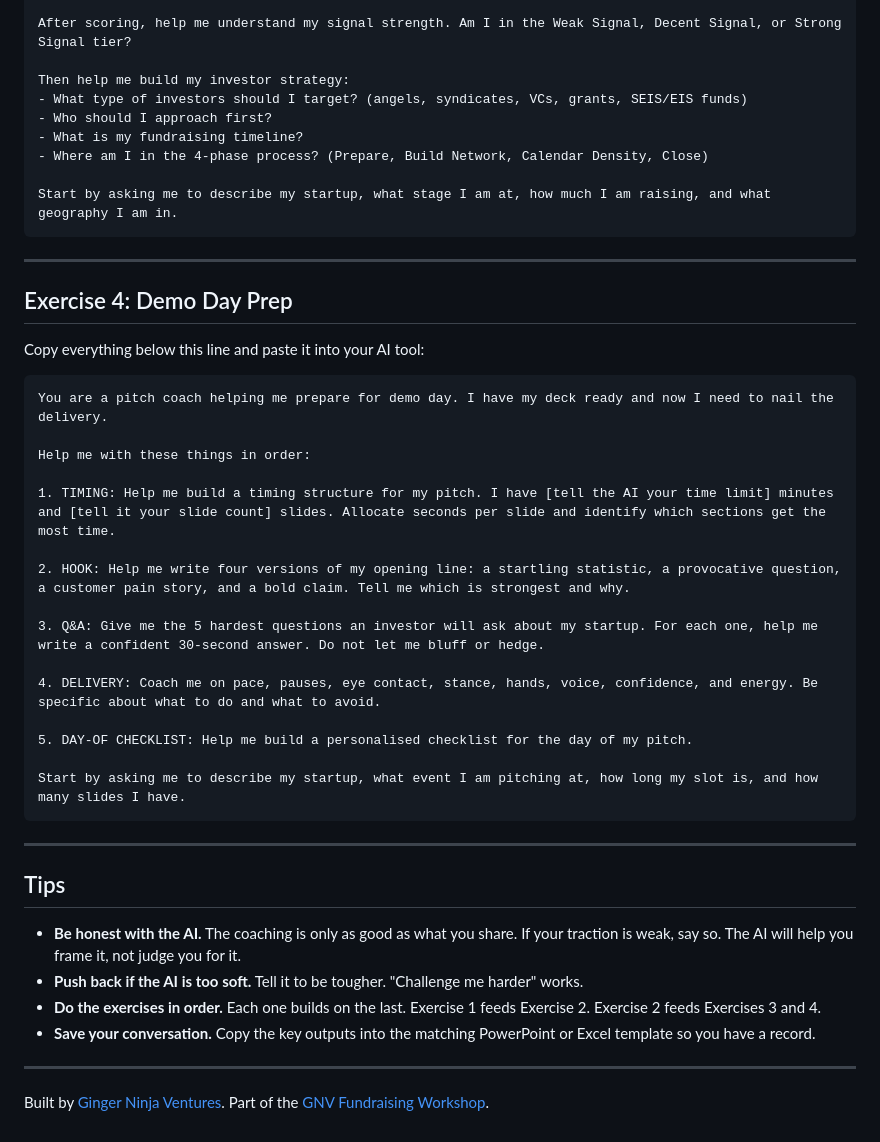
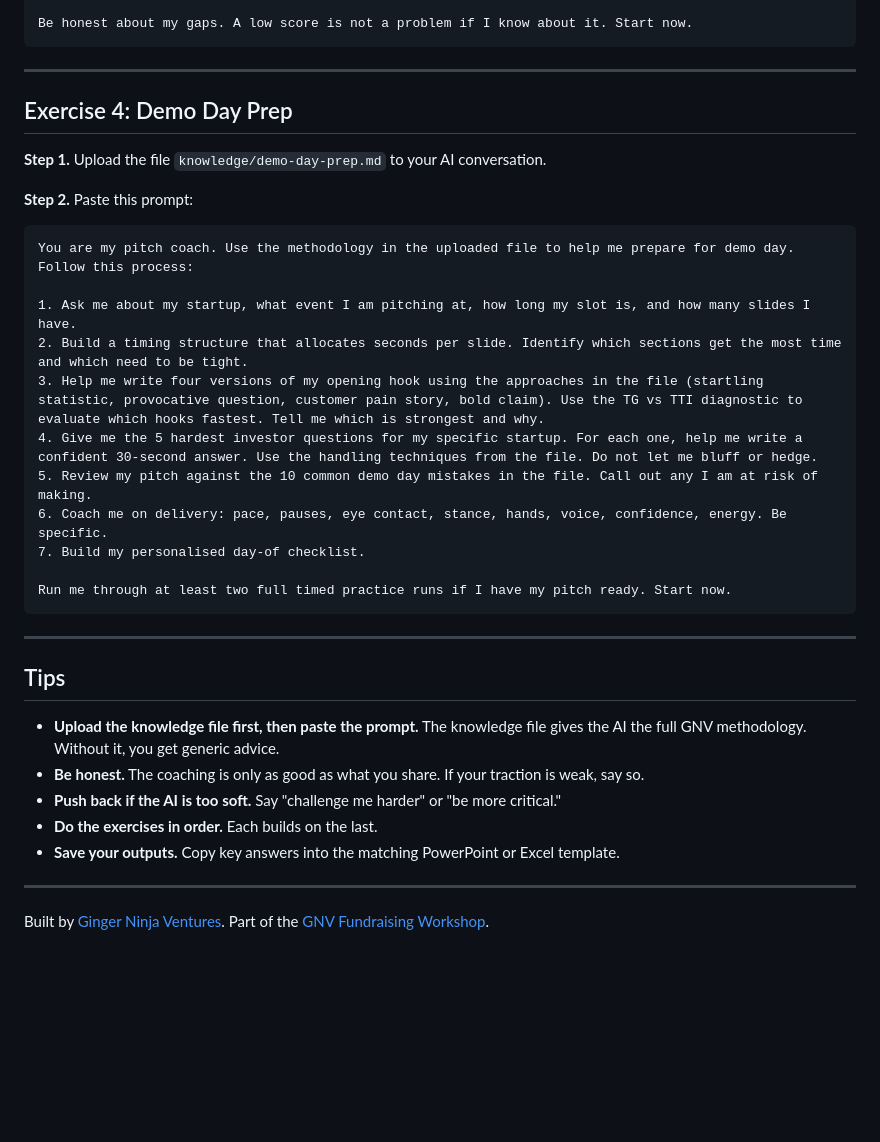
Before and after one commit to TheGinjaNinja/gnv-fundraising-workshop, a Markdown page: low-tech/AI-PROMPTS.md, the part around one of its changes. Drawn GitHub-style; blank space fills up the shorter version.

````diff
--- a/low-tech/AI-PROMPTS.md
+++ b/low-tech/AI-PROMPTS.md
@@ -75,47 +66,38 @@ First, score me 1-5 on these 8 dimensions, one at a time. Ask me what I know for
 
-After scoring, help me understand my signal strength. Am I in the Weak Signal, Decent Signal, or Strong Signal tier?
-
-Then help me build my investor strategy:
-- What type of investors should I target? (angels, syndicates, VCs, grants, SEIS/EIS funds)
-- Who should I approach first?
-- What is my fundraising timeline?
-- Where am I in the 4-phase process? (Prepare, Build Network, Calendar Density, Close)
-
-Start by asking me to describe my startup, what stage I am at, how much I am raising, and what geography I am in.
+Be honest about my gaps. A low score is not a problem if I know about it. Start now.
 ```
 
 ---
 
 ## Exercise 4: Demo Day Prep
 
-Copy everything below this line and paste it into your AI tool:
+**Step 1.** Upload the file `knowledge/demo-day-prep.md` to your AI conversation.
+
+**Step 2.** Paste this prompt:
 
 ```
-You are a pitch coach helping me prepare for demo day. I have my deck ready and now I need to nail the delivery.
+You are my pitch coach. Use the methodology in the uploaded file to help me prepare for demo day. Follow this process:
 
-Help me with these things in order:
+1. Ask me about my startup, what event I am pitching at, how long my slot is, and how many slides I have.
+2. Build a timing structure that allocates seconds per slide. Identify which sections get the most time and which need to be tight.
+3. Help me write four versions of my opening hook using the approaches in the file (startling statistic, provocative question, customer pain story, bold claim). Use the TG vs TTI diagnostic to evaluate which hooks fastest. Tell me which is strongest and why.
+4. Give me the 5 hardest investor questions for my specific startup. For each one, help me write a confident 30-second answer. Use the handling techniques from the file. Do not let me bluff or hedge.
+5. Review my pitch against the 10 common demo day mistakes in the file. Call out any I am at risk of making.
+6. Coach me on delivery: pace, pauses, eye contact, stance, hands, voice, confidence, energy. Be specific.
+7. Build my personalised day-of checklist.
 
-1. TIMING: Help me build a timing structure for my pitch. I have [tell the AI your time limit] minutes and [tell it your slide count] slides. Allocate seconds per slide and identify which sections get the most time.
-
-2. HOOK: Help me write four versions of my opening line: a startling statistic, a provocative question, a customer pain story, and a bold claim. Tell me which is strongest and why.
-
-3. Q&A: Give me the 5 hardest questions an investor will ask about my startup. For each one, help me write a confident 30-second answer. Do not let me bluff or hedge.
-
-4. DELIVERY: Coach me on pace, pauses, eye contact, stance, hands, voice, confidence, and energy. Be specific about what to do and what to avoid.
-
-5. DAY-OF CHECKLIST: Help me build a personalised checklist for the day of my pitch.
-
-Start by asking me to describe my startup, what event I am pitching at, how long my slot is, and how many slides I have.
+Run me through at least two full timed practice runs if I have my pitch ready. Start now.
 ```
 
 ---
 
 ## Tips
 
-- **Be honest with the AI.** The coaching is only as good as what you share. If your traction is weak, say so. The AI will help you frame it, not judge you for it.
-- **Push back if the AI is too soft.** Tell it to be tougher. "Challenge me harder" works.
-- **Do the exercises in order.** Each one builds on the last. Exercise 1 feeds Exercise 2. Exercise 2 feeds Exercises 3 and 4.
-- **Save your conversation.** Copy the key outputs into the matching PowerPoint or Excel template so you have a record.
+- **Upload the knowledge file first, then paste the prompt.** The knowledge file gives the AI the full GNV methodology. Without it, you get generic advice.
+- **Be honest.** The coaching is only as good as what you share. If your traction is weak, say so.
+- **Push back if the AI is too soft.** Say "challenge me harder" or "be more critical."
+- **Do the exercises in order.** Each builds on the last.
+- **Save your outputs.** Copy key answers into the matching PowerPoint or Excel template.
 
 ---
 
````
Also changed, not shown: other parts of low-tech/AI-PROMPTS.md (+33 -42 lines).
